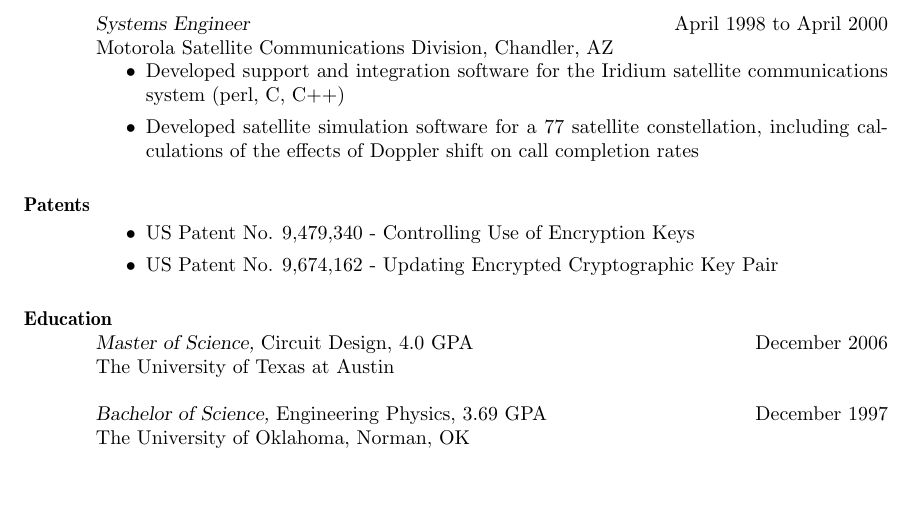
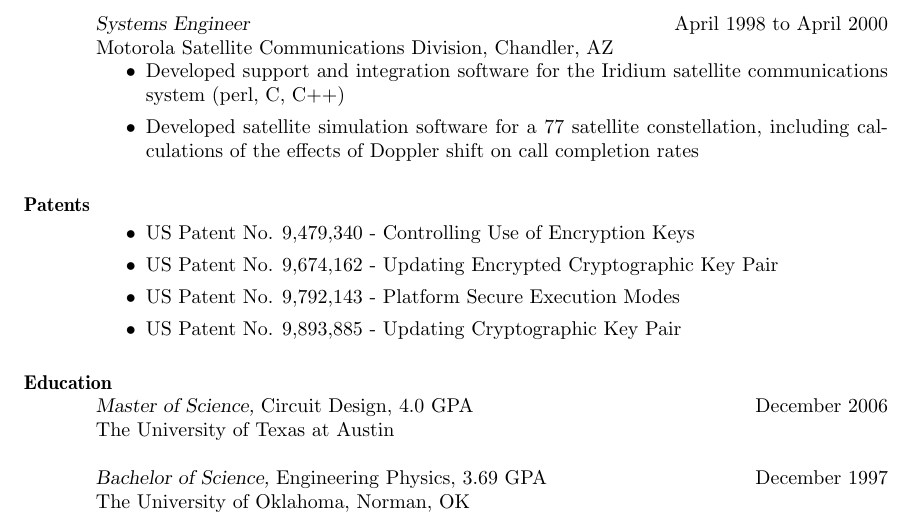
Before and after one commit to dreemkiller/DerekDMillerResume, a LaTeX CV (DerekDMillerResume.tex): part of page 3 of 3, cut so that both start at the same text, the shorter picture padded with empty space. Compiled offline with pdfLaTeX.

Commit message:
Added two more patents

```diff
--- a/DerekDMillerResume.tex
+++ b/DerekDMillerResume.tex
@@ -111,6 +111,8 @@
 \begin{itemize}
     \item US Patent No. 9,479,340 - Controlling Use of Encryption Keys
     \item US Patent No. 9,674,162 - Updating Encrypted Cryptographic Key Pair
+    \item US Patent No. 9,792,143 - Platform Secure Execution Modes
+    \item US Patent No. 9,893,885 - Updating Cryptographic Key Pair
 \end{itemize}
 \section{Education}
 {\sl Master of Science,} Circuit Design, 4.0 GPA \hfill December 2006\\
```
